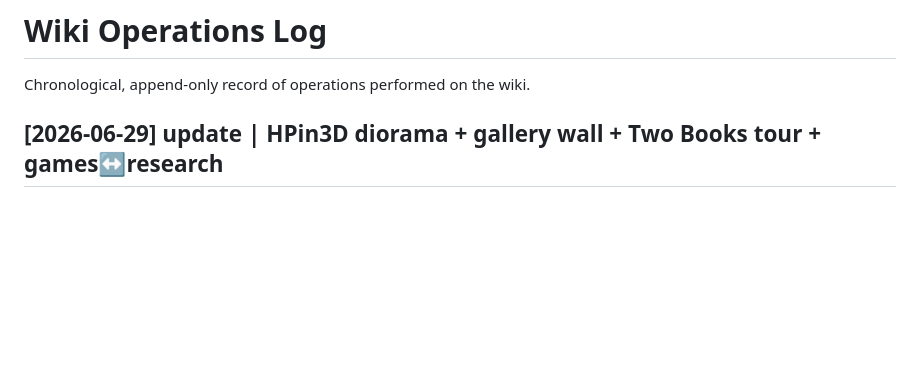
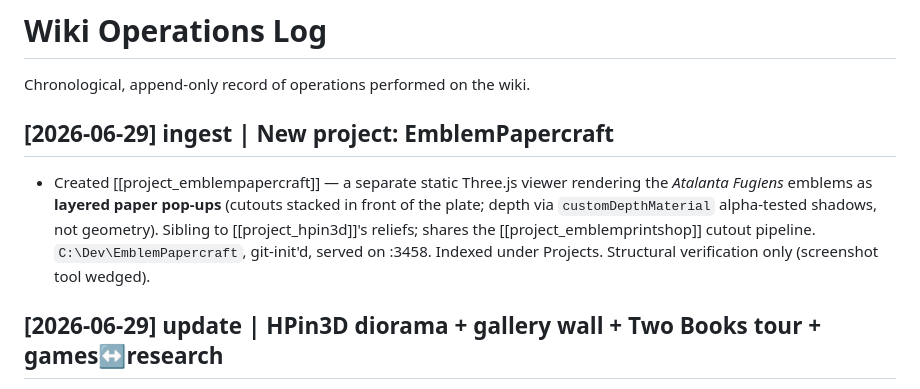
Before and after one commit to t3dy/DBCatalog, a Markdown page: log.md, the part around the change. Rendered like a GitHub page; blank space fills up the shorter version.

Commit message:
Ingest new project: EmblemPapercraft (papercraft pop-up emblem viewer)

```diff
--- a/log.md
+++ b/log.md
@@ -1,6 +1,9 @@
 # Wiki Operations Log
 
 Chronological, append-only record of operations performed on the wiki.
+
+## [2026-06-29] ingest | New project: EmblemPapercraft
+- Created [[project_emblempapercraft]] — a separate static Three.js viewer rendering the *Atalanta Fugiens* emblems as **layered paper pop-ups** (cutouts stacked in front of the plate; depth via `customDepthMaterial` alpha-tested shadows, not geometry). Sibling to [[project_hpin3d]]'s reliefs; shares the [[project_emblemprintshop]] cutout pipeline. `C:\Dev\EmblemPapercraft`, git-init'd, served on :3458. Indexed under Projects. Structural verification only (screenshot tool wedged).
 
 ## [2026-06-29] update | HPin3D diorama + gallery wall + Two Books tour + games↔research
 - Refreshed [[project_hpin3d]]: shipped the 2.5-D cutout diorama (33 emblems, `build_diorama.py`→`diorama.json`), the lit emissive-floored gallery wall, the relief tune (warm tint + contact shadow), a 4th tour **The Two Books** (generated from `world_links.json` — the 9 HP↔AF cross-references), and `discourse_summary` reveals in the Oracle + Fugue Scroll games.
```
Also changed, not shown: index.md (+1 -0 lines), project_emblempapercraft.md (added, +28 -0 lines).
